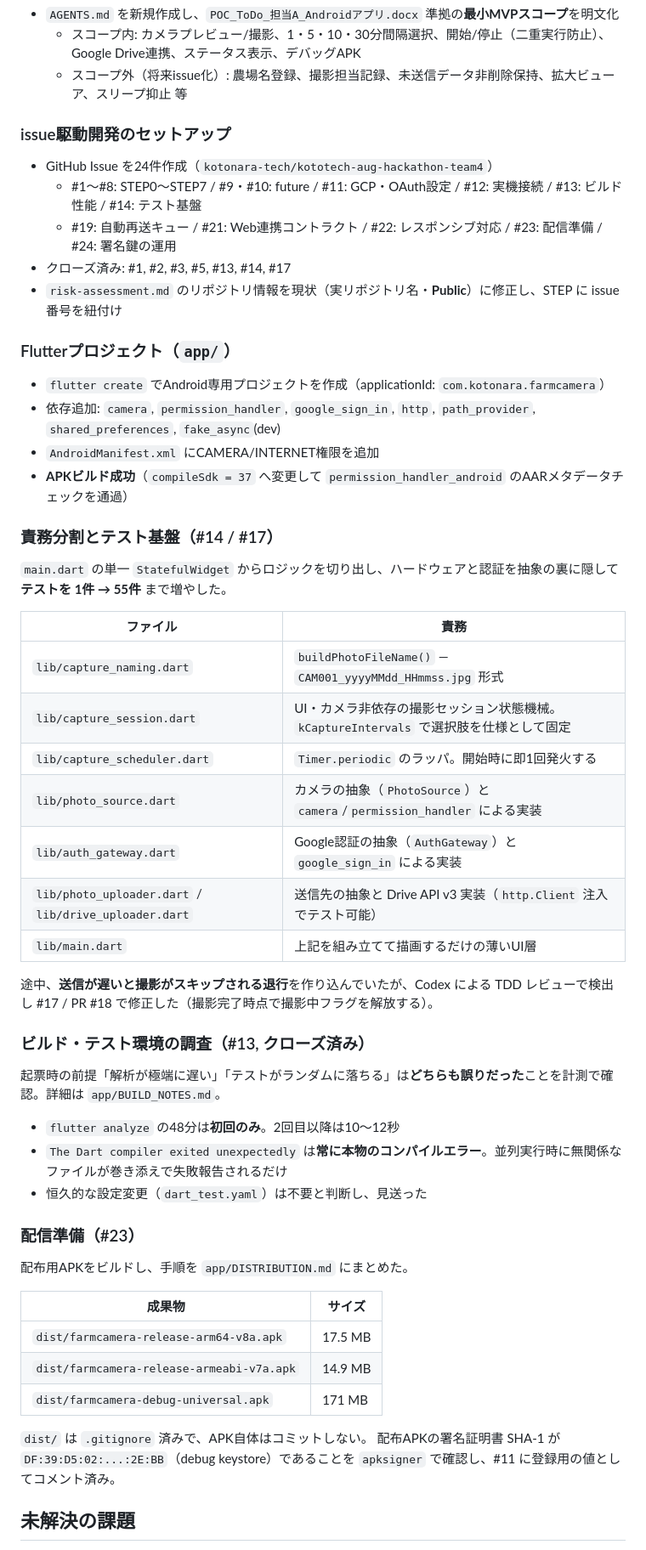
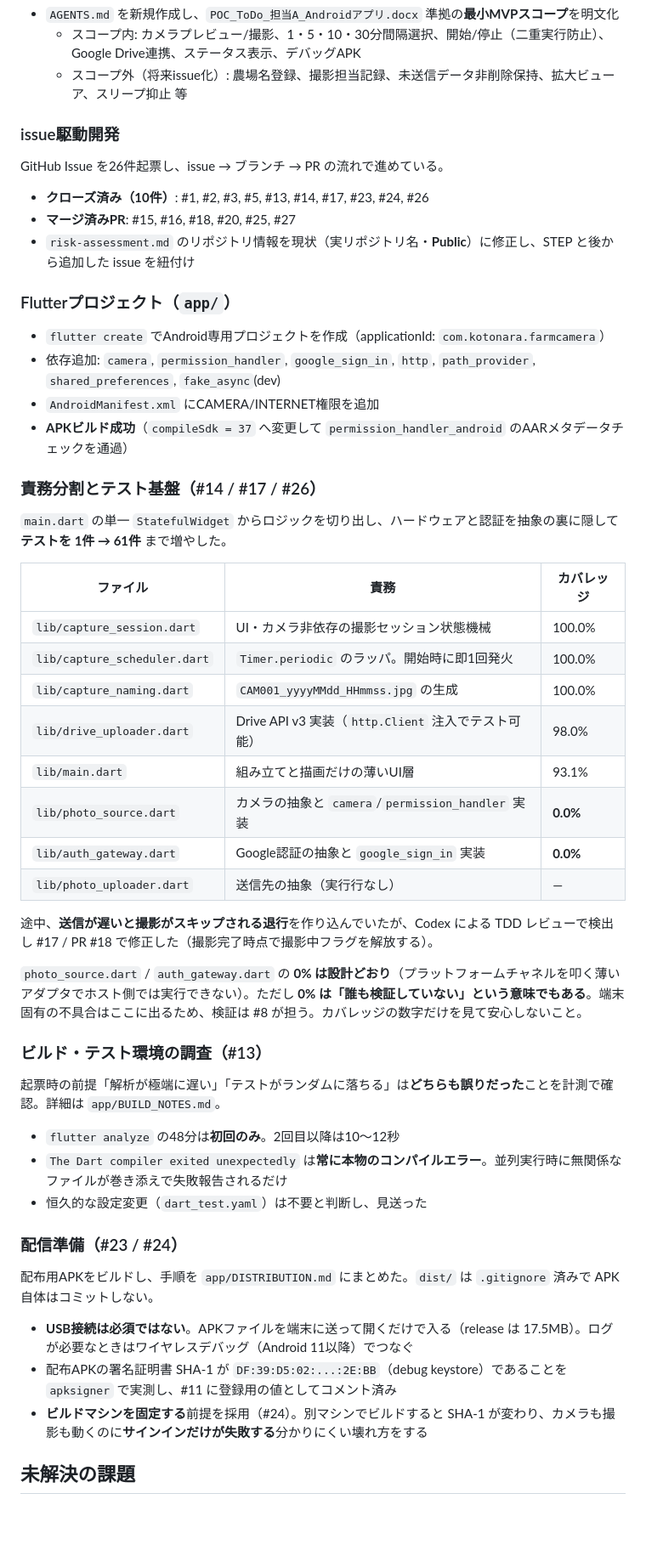
Before and after one commit to kotonara-tech/kototech-aug-hackathon-team4, a Markdown page: native/PROGRESS.md, the part around one of its changes. Shown at 85% size. Rendered like a GitHub page; blank space fills up the shorter version.

Commit message:
docs: 進捗メモを現状に更新し、追加issueを計画に紐付ける
PR #25 / #27 のマージで実態が変わったため、ドキュメントを追従させる。

PROGRESS.md:
- テスト 55件 → 61件、行カバレッジ 80.2% を記載
- issue 24件 → 26件、クローズ済み10件・マージ済みPR6件を反映
- 冒頭に現在地の表を追加。残るブロッカーが #11 だけであることを明示
- 責務分割の表にファイル別カバレッジを併記し、photo_source /
  auth_gateway の 0% が設計どおりである一方、
  「誰も検証していない」という意味でもある点を明記
- 配信準備（#23 / #24）の節を追加。USB不要であること、署名SHA-1を
  実測したこと、ビルドマシン固定の前提を記載
- 未解決の課題を整理。#12 はブロッカーから外し、#21 / #22 を追加

risk-assessment.md:
- STEP0〜STEP7 と future の一覧に続けて、進行の過程で追加した issue
  （#11, #12, #19, #21, #22 と完了済みの #13, #14, #17, #23, #24, #26）
  を紐付けた。計画とissueの対応が追えない状態になっていた
- #21 は Web アプリ本体を別担当がリリースするため、このリポジトリでは
  実装しない旨を明記

コード変更なし。flutter test 61件パス。

Co-Authored-By: Claude Opus 5 (1M context) <noreply@anthropic.com>
Claude-Session: https://claude.ai/code/session_015w7qEk8orRaZfv3EeBCf8C

```diff
--- a/native/PROGRESS.md
+++ b/native/PROGRESS.md
@@ -19,12 +26,12 @@
   - スコープ内: カメラプレビュー/撮影、1・5・10・30分間隔選択、開始/停止（二重実行防止）、Google Drive連携、ステータス表示、デバッグAPK
   - スコープ外（将来issue化）: 農場名登録、撮影担当記録、未送信データ非削除保持、拡大ビューア、スリープ抑止 等
 
-### issue駆動開発のセットアップ
-- GitHub Issue を24件作成（`kotonara-tech/kototech-aug-hackathon-team4`）
-  - #1〜#8: STEP0〜STEP7 / #9・#10: future / #11: GCP・OAuth設定 / #12: 実機接続 / #13: ビルド性能 / #14: テスト基盤
-  - #19: 自動再送キュー / #21: Web連携コントラクト / #22: レスポンシブ対応 / #23: 配信準備 / #24: 署名鍵の運用
-- クローズ済み: #1, #2, #3, #5, #13, #14, #17
-- `risk-assessment.md` のリポジトリ情報を現状（実リポジトリ名・**Public**）に修正し、STEP に issue 番号を紐付け
+### issue駆動開発
+GitHub Issue を26件起票し、issue → ブランチ → PR の流れで進めている。
+
+- **クローズ済み（10件）**: #1, #2, #3, #5, #13, #14, #17, #23, #24, #26
+- **マージ済みPR**: #15, #16, #18, #20, #25, #27
+- `risk-assessment.md` のリポジトリ情報を現状（実リポジトリ名・**Public**）に修正し、STEP と後から追加した issue を紐付け
 
 ### Flutterプロジェクト（`app/`）
 - `flutter create` でAndroid専用プロジェクトを作成（applicationId: `com.kotonara.farmcamera`）
@@ -32,39 +39,37 @@
 - `AndroidManifest.xml` にCAMERA/INTERNET権限を追加
 - **APKビルド成功**（`compileSdk = 37` へ変更して `permission_handler_android` のAARメタデータチェックを通過）
 
-### 責務分割とテスト基盤（#14 / #17）
-`main.dart` の単一 `StatefulWidget` からロジックを切り出し、ハードウェアと認証を抽象の裏に隠して **テストを 1件 → 55件** まで増やした。
+### 責務分割とテスト基盤（#14 / #17 / #26）
+`main.dart` の単一 `StatefulWidget` からロジックを切り出し、ハードウェアと認証を抽象の裏に隠して **テストを 1件 → 61件** まで増やした。
 
-| ファイル | 責務 |
-|---|---|
-| `lib/capture_naming.dart` | `buildPhotoFileName()` — `CAM001_yyyyMMdd_HHmmss.jpg` 形式 |
-| `lib/capture_session.dart` | UI・カメラ非依存の撮影セッション状態機械。`kCaptureIntervals` で選択肢を仕様として固定 |
-| `lib/capture_scheduler.dart` | `Timer.periodic` のラッパ。開始時に即1回発火する |
-| `lib/photo_source.dart` | カメラの抽象（`PhotoSource`）と `camera`/`permission_handler` による実装 |
-| `lib/auth_gateway.dart` | Google認証の抽象（`AuthGateway`）と `google_sign_in` による実装 |
-| `lib/photo_uploader.dart` / `lib/drive_uploader.dart` | 送信先の抽象と Drive API v3 実装（`http.Client` 注入でテスト可能） |
-| `lib/main.dart` | 上記を組み立てて描画するだけの薄いUI層 |
+| ファイル | 責務 | カバレッジ |
+|---|---|---|
+| `lib/capture_session.dart` | UI・カメラ非依存の撮影セッション状態機械 | 100.0% |
+| `lib/capture_scheduler.dart` | `Timer.periodic` のラッパ。開始時に即1回発火 | 100.0% |
+| `lib/capture_naming.dart` | `CAM001_yyyyMMdd_HHmmss.jpg` の生成 | 100.0% |
+| `lib/drive_uploader.dart` | Drive API v3 実装（`http.Client` 注入でテスト可能） | 98.0% |
+| `lib/main.dart` | 組み立てと描画だけの薄いUI層 | 93.1% |
+| `lib/photo_source.dart` | カメラの抽象と `camera`/`permission_handler` 実装 | **0.0%** |
+| `lib/auth_gateway.dart` | Google認証の抽象と `google_sign_in` 実装 | **0.0%** |
+| `lib/photo_uploader.dart` | 送信先の抽象（実行行なし） | — |
 
 途中、**送信が遅いと撮影がスキップされる退行**を作り込んでいたが、Codex による TDD レビューで検出し #17 / PR #18 で修正した（撮影完了時点で撮影中フラグを解放する）。
 
-### ビルド・テスト環境の調査（#13, クローズ済み）
+`photo_source.dart` / `auth_gateway.dart` の **0% は設計どおり**（プラットフォームチャネルを叩く薄いアダプタでホスト側では実行できない）。ただし **0% は「誰も検証していない」という意味でもある**。端末固有の不具合はここに出るため、検証は #8 が担う。カバレッジの数字だけを見て安心しないこと。
+
+### ビルド・テスト環境の調査（#13）
 起票時の前提「解析が極端に遅い」「テストがランダムに落ちる」は**どちらも誤りだった**ことを計測で確認。詳細は `app/BUILD_NOTES.md`。
 
 - `flutter analyze` の48分は**初回のみ**。2回目以降は10〜12秒
 - `The Dart compiler exited unexpectedly` は**常に本物のコンパイルエラー**。並列実行時に無関係なファイルが巻き添えで失敗報告されるだけ
 - 恒久的な設定変更（`dart_test.yaml`）は不要と判断し、見送った
 
-### 配信準備（#23）
-配布用APKをビルドし、手順を `app/DISTRIBUTION.md` にまとめた。
+### 配信準備（#23 / #24）
+配布用APKをビルドし、手順を `app/DISTRIBUTION.md` にまとめた。`dist/` は `.gitignore` 済みで APK 自体はコミットしない。
 
-| 成果物 | サイズ |
-|---|---|
-| `dist/farmcamera-release-arm64-v8a.apk` | 17.5 MB |
-| `dist/farmcamera-release-armeabi-v7a.apk` | 14.9 MB |
-| `dist/farmcamera-debug-universal.apk` | 171 MB |
-
-`dist/` は `.gitignore` 済みで、APK自体はコミットしない。
-配布APKの署名証明書 SHA-1 が `DF:39:D5:02:...:2E:BB`（debug keystore）であることを `apksigner` で確認し、#11 に登録用の値としてコメント済み。
+- **USB接続は必須ではない**。APKファイルを端末に送って開くだけで入る（release は 17.5MB）。ログが必要なときはワイヤレスデバッグ（Android 11以降）でつなぐ
+- 配布APKの署名証明書 SHA-1 が `DF:39:D5:02:...:2E:BB`（debug keystore）であることを `apksigner` で実測し、#11 に登録用の値としてコメント済み
+- **ビルドマシンを固定する**前提を採用（#24）。別マシンでビルドすると SHA-1 が変わり、カメラも撮影も動くのに**サインインだけが失敗する**分かりにくい壊れ方をする
 
 ## 未解決の課題
 
```
Also changed, not shown: other parts of native/PROGRESS.md (+17 -9 lines), native/risk-assessment.md (+5 -0 lines).
